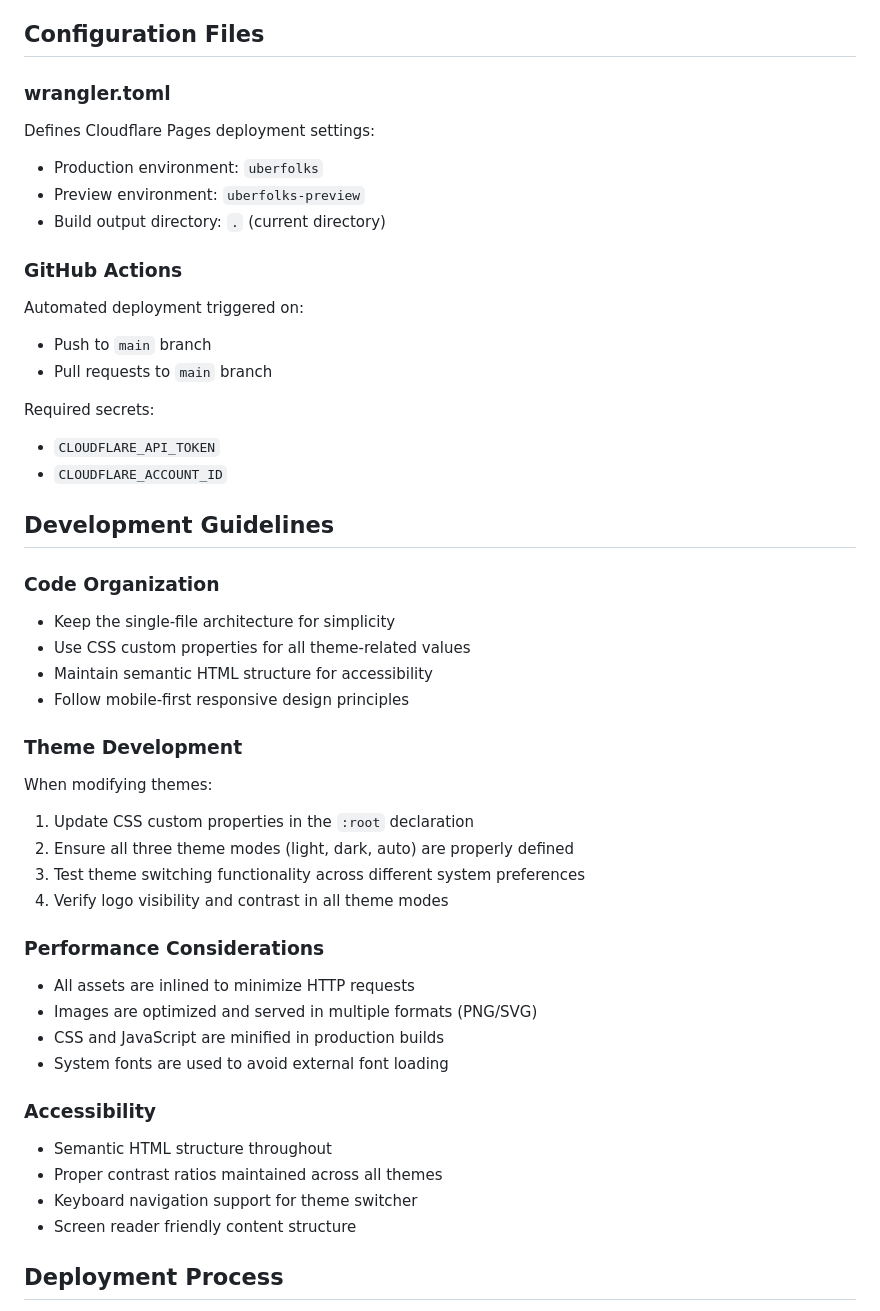
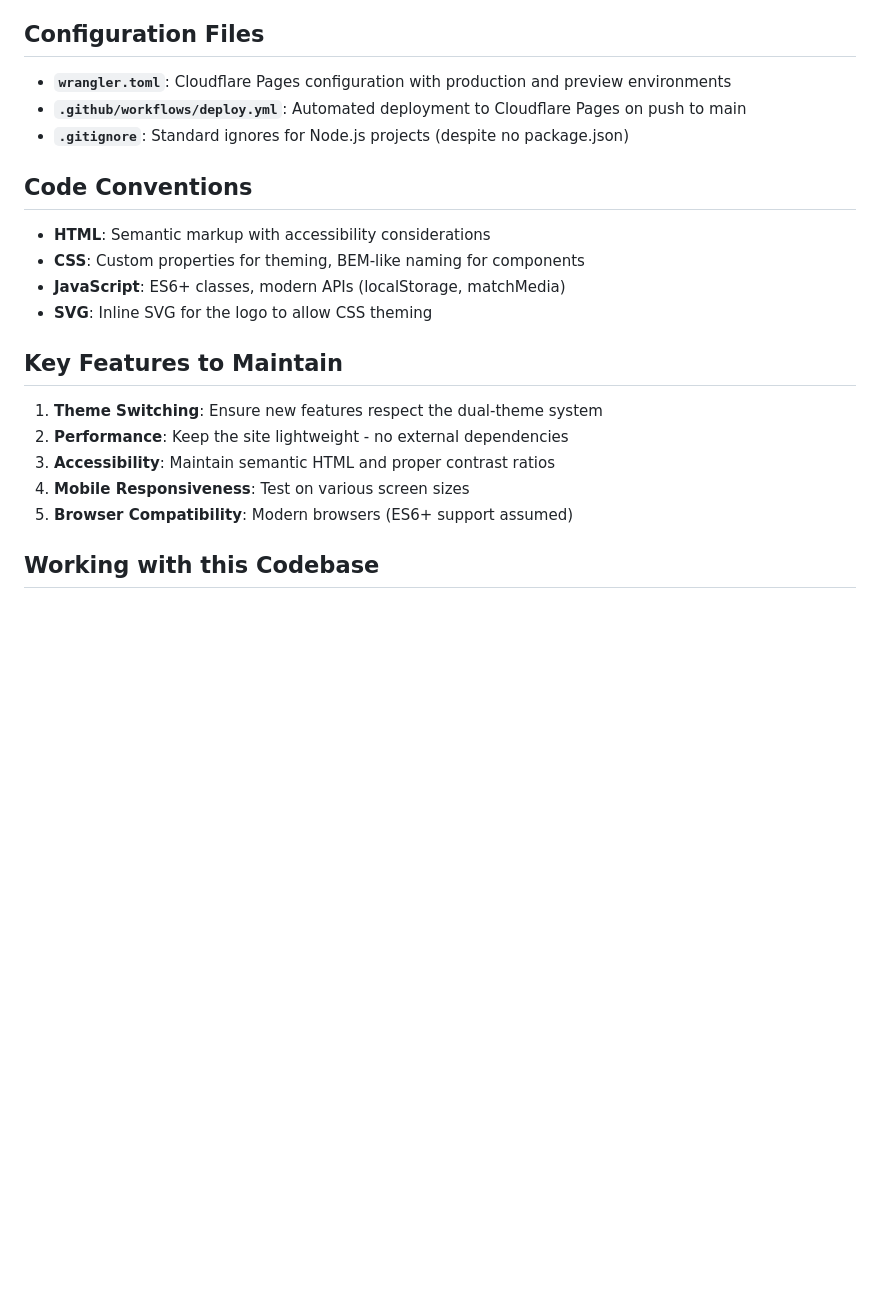
Before and after one commit to shayonpal/uberfolks, a Markdown page: CLAUDE.md, the part around one of its changes. Drawn GitHub-style; blank space fills up the shorter version.

```diff
--- a/CLAUDE.md
+++ b/CLAUDE.md
@@ -75,47 +63,24 @@ wrangler pages deployment list --project-name=uberfolks
 
 ## Configuration Files
 
-### wrangler.toml
-Defines Cloudflare Pages deployment settings:
-- Production environment: `uberfolks`
-- Preview environment: `uberfolks-preview`
-- Build output directory: `.` (current directory)
+- **`wrangler.toml`**: Cloudflare Pages configuration with production and preview environments
+- **`.github/workflows/deploy.yml`**: Automated deployment to Cloudflare Pages on push to main
+- **`.gitignore`**: Standard ignores for Node.js projects (despite no package.json)
 
-### GitHub Actions
-Automated deployment triggered on:
-- Push to `main` branch
-- Pull requests to `main` branch
+## Code Conventions
 
-Required secrets:
-- `CLOUDFLARE_API_TOKEN`
-- `CLOUDFLARE_ACCOUNT_ID`
+- **HTML**: Semantic markup with accessibility considerations
+- **CSS**: Custom properties for theming, BEM-like naming for components
+- **JavaScript**: ES6+ classes, modern APIs (localStorage, matchMedia)
+- **SVG**: Inline SVG for the logo to allow CSS theming
 
-## Development Guidelines
+## Key Features to Maintain
 
-### Code Organization
-- Keep the single-file architecture for simplicity
-- Use CSS custom properties for all theme-related values
-- Maintain semantic HTML structure for accessibility
-- Follow mobile-first responsive design principles
+1. **Theme Switching**: Ensure new features respect the dual-theme system
+2. **Performance**: Keep the site lightweight - no external dependencies
+3. **Accessibility**: Maintain semantic HTML and proper contrast ratios
+4. **Mobile Responsiveness**: Test on various screen sizes
+5. **Browser Compatibility**: Modern browsers (ES6+ support assumed)
 
-### Theme Development
-When modifying themes:
-1. Update CSS custom properties in the `:root` declaration
-2. Ensure all three theme modes (light, dark, auto) are properly defined
-3. Test theme switching functionality across different system preferences
-4. Verify logo visibility and contrast in all theme modes
+## Working with this Codebase
 
-### Performance Considerations
-- All assets are inlined to minimize HTTP requests
-- Images are optimized and served in multiple formats (PNG/SVG)
-- CSS and JavaScript are minified in production builds
-- System fonts are used to avoid external font loading
-
-### Accessibility
-- Semantic HTML structure throughout
-- Proper contrast ratios maintained across all themes
-- Keyboard navigation support for theme switcher
-- Screen reader friendly content structure
-
-## Deployment Process
-
```
Also changed, not shown: other parts of CLAUDE.md (+40 -72 lines).
